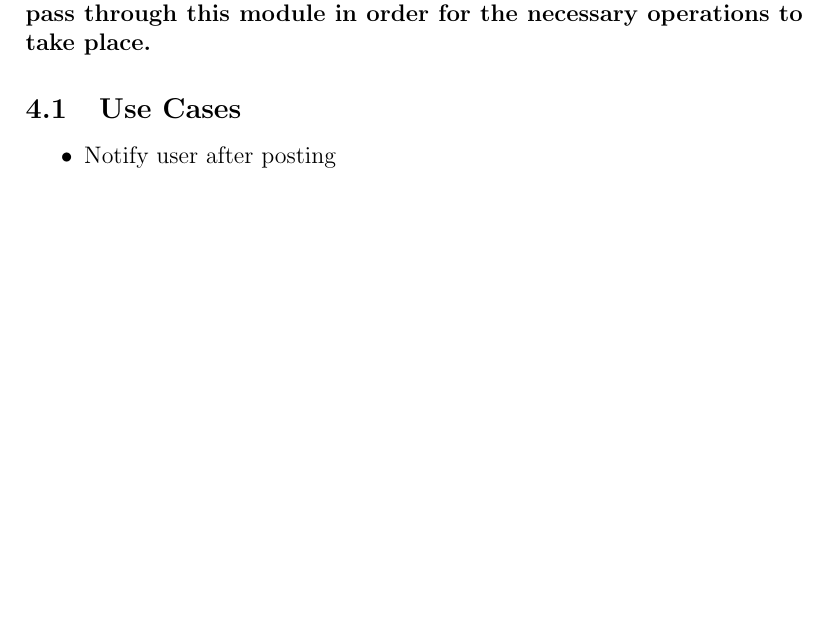
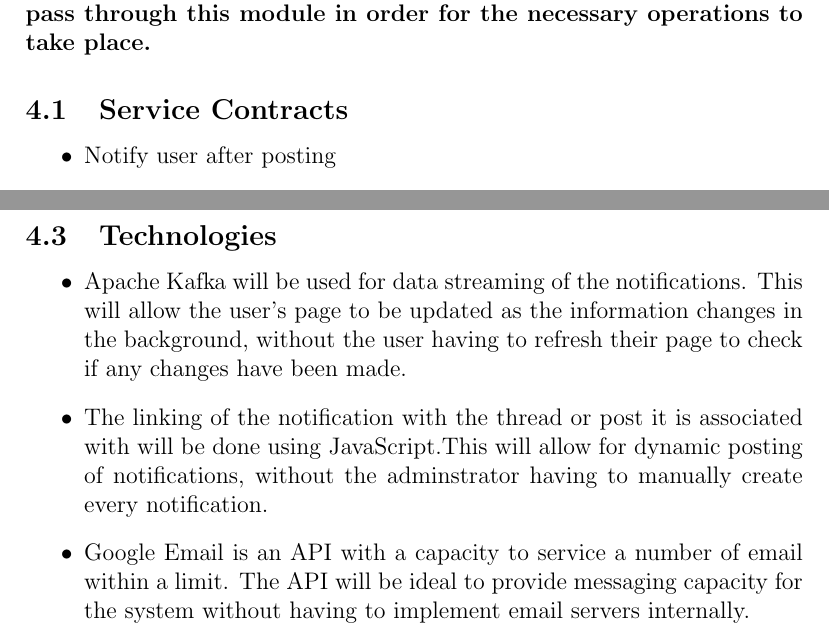
Before and after one commit to niknak1532/KumLadi, a LaTeX document (Requirements and design/Requirements_and_Design_Specifications.tex): part of page 4 of 4 before the commit and two parts of pages 4 and 5 of 5 after it, the two joined at a grey line, cut so that both start at the same text, the shorter picture padded with empty space. Compiled offline with pdfLaTeX.

Commit message:
Update Requirements_and_Design_Specifications.tex

```diff
--- a/Requirements and design/Requirements_and_Design_Specifications.tex
+++ b/Requirements and design/Requirements_and_Design_Specifications.tex
@@ -82,7 +82,7 @@ Melvin Zitha - u12138747\\
 \paragraph{}
 \section{Notifications}
 \paragraph{This module will be responsible for the delivering and receiving of notifications of the system. All notification messages will need to pass through this module in order for the necessary operations to take place.}
-\subsection{Use Cases}
+\subsection{Service Contracts}
 \begin{itemize}
 \item Notify user after posting
 \item Notify user of a posting
@@ -101,4 +101,10 @@ Melvin Zitha - u12138747\\
 \item The notification should be able to direct the user to the appropriate thread or posted
 \item Allow for an expansion of a post or thread
 \end{itemize}
+\subsection{Technologies}
+\begin{itemize}
+\item Apache Kafka will be used for data streaming of the notifications. This will allow the user's page to be updated as the information changes in the background, without the user having to refresh their page to check if any changes have been made.
+\item The linking of the notification with the thread or post it is associated with will be done using JavaScript.This will allow for dynamic posting of notifications, without the adminstrator having to manually create every notification.
+\item Google Email is an API with a capacity to service a number of email within a limit. The API will be ideal to provide messaging capacity for the system without having to implement email servers internally.
+\end{itemize}
 \end{document}
```
